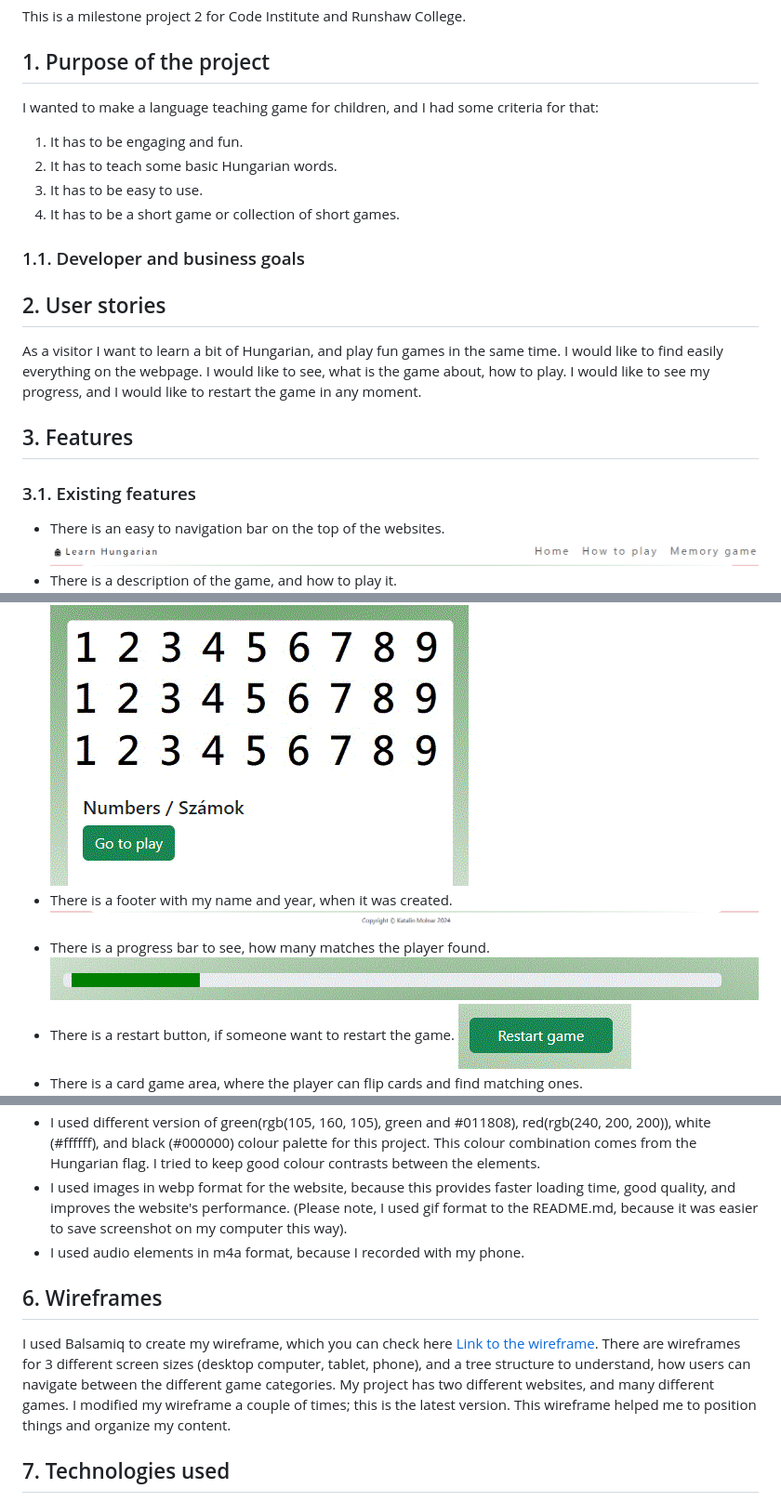
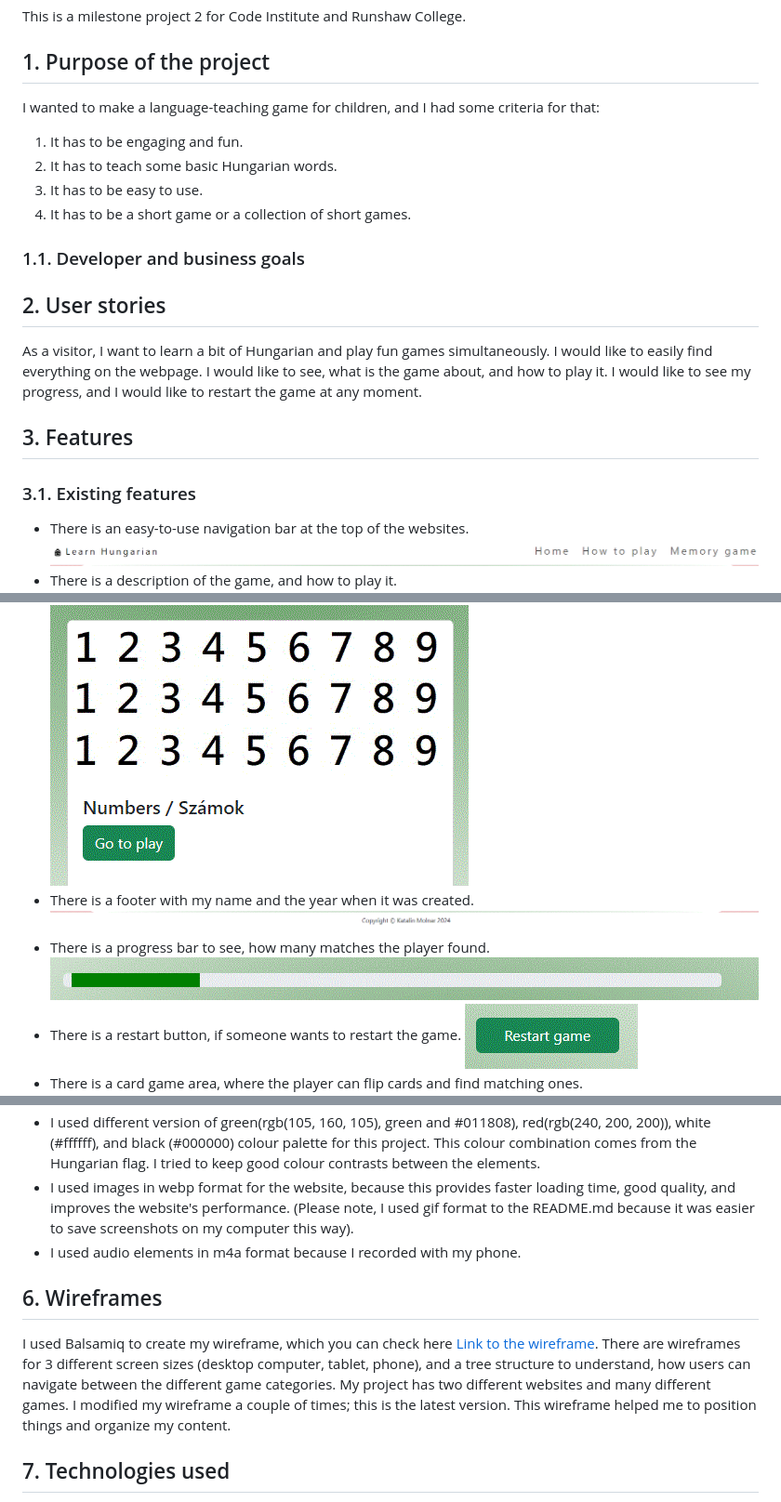
Before and after one commit to molnarlin/learn-hungarian-for-kids-game, a Markdown page: README.md, 3 parts joined by grey strips. Shown at 93% size. Rendered like a GitHub page.

```diff
--- a/README.md
+++ b/README.md
@@ -1,21 +1,21 @@
 # Milestone project 2
 This is a milestone project 2 for Code Institute and Runshaw College.
 ## 1. Purpose of the project
-I wanted to make a language teaching game for children, and I had some criteria for that:
+I wanted to make a language-teaching game for children, and I had some criteria for that:
 1. It has to be engaging and fun.
 2. It has to teach some basic Hungarian words.
 3. It has to be easy to use.
-4. It has to be a short game or collection of short games.
+4. It has to be a short game or a collection of short games.
 ### 1.1. Developer and business goals
 ## 2. User stories
-As a visitor I want to learn a bit of Hungarian, and play fun games in the same time. I would like to find easily everything on the webpage. I would like to see, what is the game about, how to play. I would like to see my progress, and I would like to restart the game in any moment.
+As a visitor, I want to learn a bit of Hungarian and play fun games simultaneously. I would like to easily find everything on the webpage. I would like to see, what is the game about, and how to play it. I would like to see my progress, and I would like to restart the game at any moment.
 ## 3. Features
 ### 3.1. Existing features
-* There is an easy to navigation bar on the top of the websites. ![picture of nav-bar](assets/images/nav-bar.gif)
+* There is an easy-to-use navigation bar at the top of the websites. ![picture of nav-bar](assets/images/nav-bar.gif)
 * There is a description of the game, and how to play it. ![picture of intro](assets/images/description.gif)
 * There is a card element on the home page to go to the game. ![picture of button](/assets/images/go-to-play.gif)
-* There is a footer with my name and year, when it was created. ![picture of footer](assets/images/footer.gif)
+* There is a footer with my name and the year when it was created. ![picture of footer](assets/images/footer.gif)
 * There is a progress bar to see, how many matches the player found. ![picture of the progress bar](assets/images/progress-bar.gif)
-* There is a restart button, if someone want to restart the game. ![picture of restart button](assets/images/restart.gif)
+* There is a restart button, if someone wants to restart the game. ![picture of restart button](assets/images/restart.gif)
 * There is a card game area, where the player can flip cards and find matching ones. ![picture of the memory card game](assets/images/card-game.gif)
 ## 4. Future features
@@ -24,10 +24,10 @@ I would like to add other features to this website in the future, like other cat
 ## 5. Typography and color scheme
 * I used Roboto font family from [Google Fonts](https://fonts.google.com/). ![Roboto](/assets/images/roboto.gif)
 * I used different version of green(rgb(105, 160, 105), green and #011808), red(rgb(240, 200, 200)), white (#ffffff), and black (#000000) colour palette for this project. This colour combination comes from the Hungarian flag. I tried to keep good colour contrasts between the elements.
-* I used images in webp format for the website, because this provides faster loading time, good quality, and improves the website's performance. (Please note, I used gif format to the README.md, because it was easier to save screenshot on my computer this way).
-* I used audio elements in m4a format, because I recorded with my phone.
+* I used images in webp format for the website, because this provides faster loading time, good quality, and improves the website's performance. (Please note, I used gif format to the README.md because it was easier to save screenshots on my computer this way).
+* I used audio elements in m4a format because I recorded with my phone.
 ## 6. Wireframes
-I used Balsamiq to create my wireframe, which you can check here [Link to the wireframe](Language%20learning%20app.pdf). There are wireframes for 3 different screen sizes (desktop computer, tablet, phone), and a tree structure to understand, how users can navigate between the different game categories. My project has two different websites, and many different games. I modified my wireframe a couple of times; this is the latest version. This wireframe helped me to position things and organize my content.
+I used Balsamiq to create my wireframe, which you can check here [Link to the wireframe](Language%20learning%20app.pdf). There are wireframes for 3 different screen sizes (desktop computer, tablet, phone), and a tree structure to understand, how users can navigate between the different game categories. My project has two different websites and many different games. I modified my wireframe a couple of times; this is the latest version. This wireframe helped me to position things and organize my content.
 ## 7. Technologies used
 * I used HTML to create the layout and the basic structure for the website.
 * CSS to style the website.
```
Also changed, not shown: other parts of README.md (+6 -6 lines).
